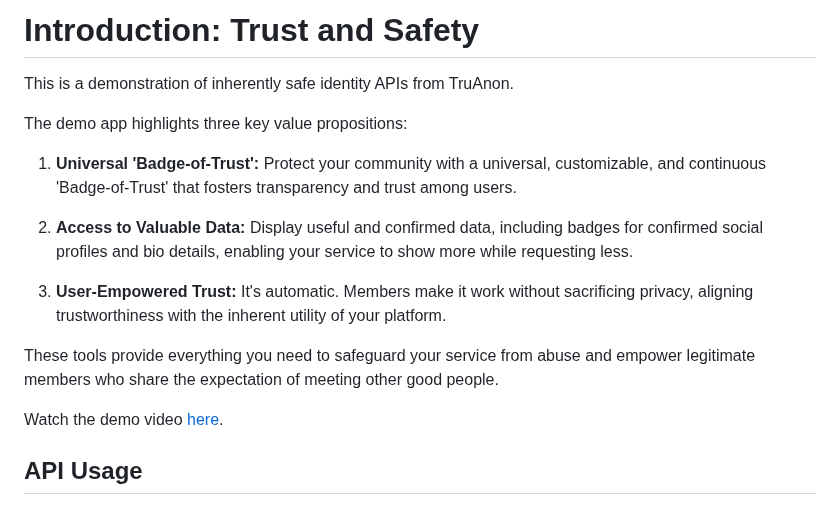
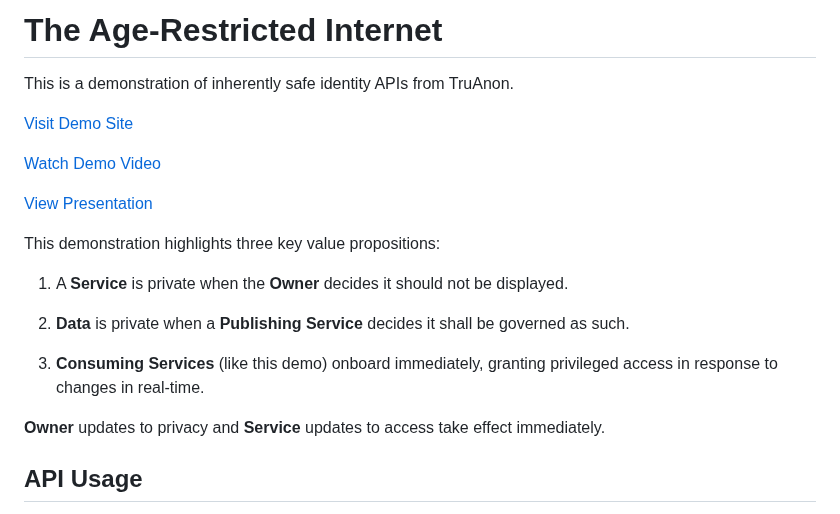
Before and after one commit to jtayler/trusted, a Markdown page: README.md, the part around the change. GitHub-like rendering.

Commit message:
Update README.md
update to demo

```diff
--- a/README.md
+++ b/README.md
@@ -1,18 +1,22 @@
-# Introduction: Trust and Safety
+# The Age-Restricted Internet
 
 This is a demonstration of inherently safe identity APIs from TruAnon.
 
-The demo app highlights three key value propositions:
+[Visit Demo Site](https://devhauz.truanon.com)
 
-1. **Universal 'Badge-of-Trust':** Protect your community with a universal, customizable, and continuous 'Badge-of-Trust' that fosters transparency and trust among users.
+[Watch Demo Video](https://vimeo.com/1049232204)
 
-2. **Access to Valuable Data:** Display useful and confirmed data, including badges for confirmed social profiles and bio details, enabling your service to show more while requesting less.
+[View Presentation](https://docs.google.com/presentation/d/1MBaGqDw_L_bgJ3y3c-qqSjzDbDutanBYfkpb75pr2pI/present)
 
-3. **User-Empowered Trust:** It's automatic. Members make it work without sacrificing privacy, aligning trustworthiness with the inherent utility of your platform.
+This demonstration highlights three key value propositions:
 
-These tools provide everything you need to safeguard your service from abuse and empower legitimate members who share the expectation of meeting other good people.
+1. A **Service** is private when the **Owner** decides it should not be displayed.
 
-Watch the demo video [here](https://vimeo.com/807486646).
+2. **Data** is private when a **Publishing Service** decides it shall be governed as such.
+
+3. **Consuming Services** (like this demo) onboard immediately, granting privileged access in response to changes in real-time.
+
+**Owner** updates to privacy and **Service** updates to access take effect immediately.
 
 ## API Usage
 
```
